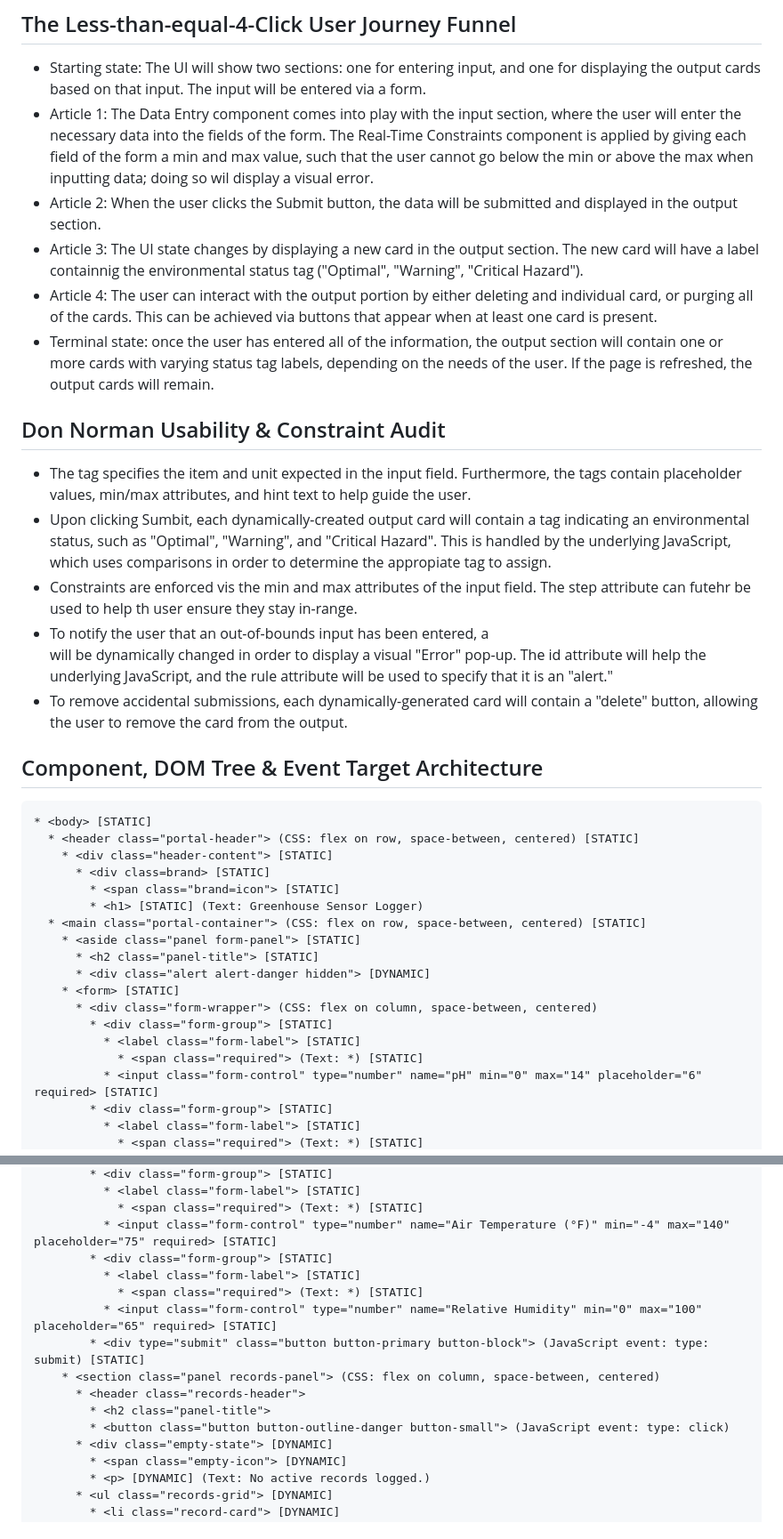
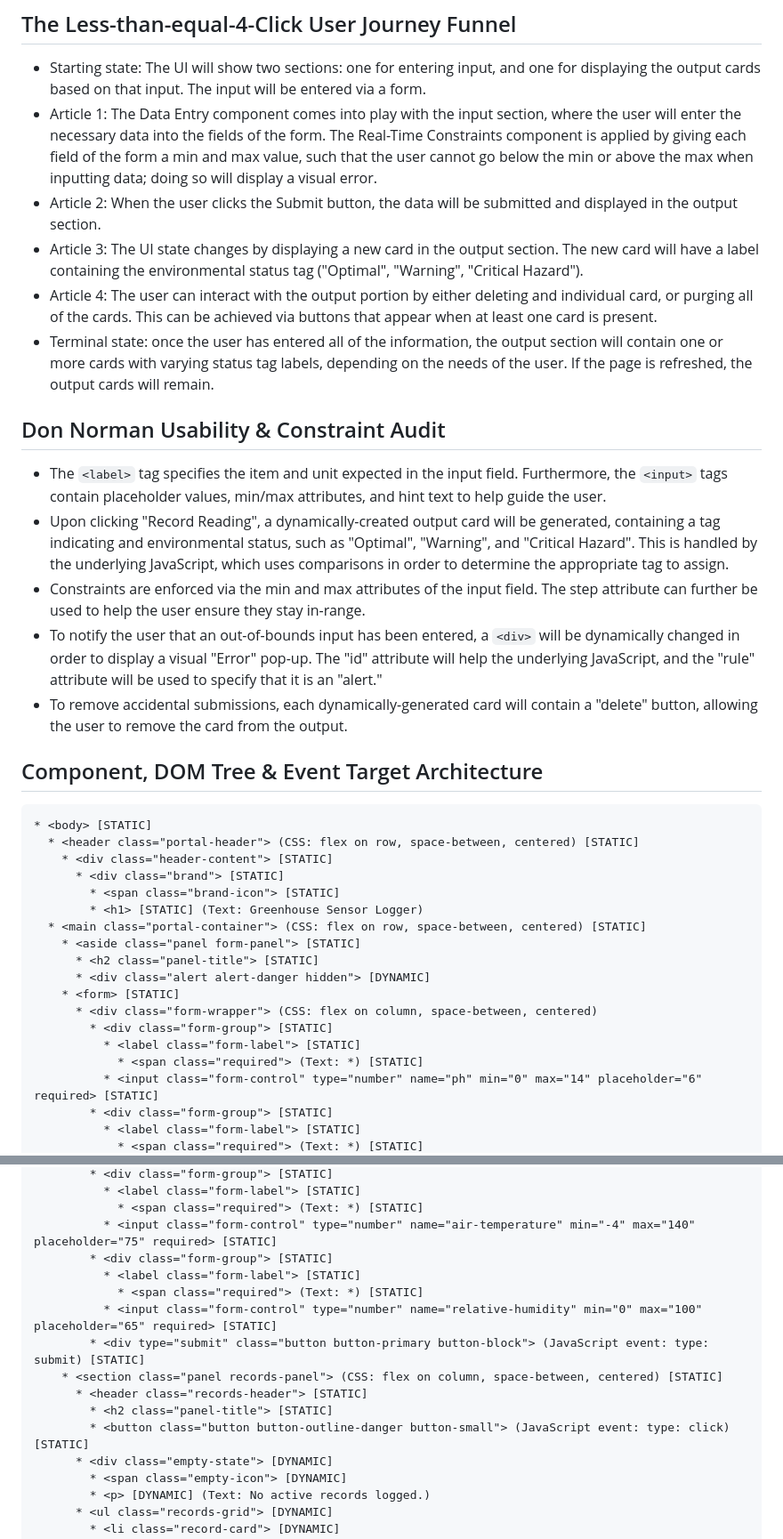
Before and after one commit to MagmeticForce/Web_And_Mobile_Assignment_2, a Markdown page: README.md, 2 parts joined by grey strips. Shown at 89% size. Rendered like a GitHub page.

Commit message:
README.md With Fixed Typos and Fixed Formatting Issues
Some typos have been fixed, and some of the HTML tags now render.

````diff
--- a/README.md
+++ b/README.md
@@ -2,17 +2,17 @@
 
 ## The Less-than-equal-4-Click User Journey Funnel
 * Starting state: The UI will show two sections: one for entering input, and one for displaying the output cards based on that input. The input will be entered via a form.
-* Article 1: The Data Entry component comes into play with the input section, where the user will enter the necessary data into the fields of the form. The Real-Time Constraints component is applied by giving each field of the form a min and max value, such that the user cannot go below the min or above the max when inputting data; doing so wil display a visual error.
+* Article 1: The Data Entry component comes into play with the input section, where the user will enter the necessary data into the fields of the form. The Real-Time Constraints component is applied by giving each field of the form a min and max value, such that the user cannot go below the min or above the max when inputting data; doing so will display a visual error.
 * Article 2: When the user clicks the Submit button, the data will be submitted and displayed in the output section.
-* Article 3: The UI state changes by displaying a new card in the output section. The new card will have a label containnig the environmental status tag ("Optimal", "Warning", "Critical Hazard").
+* Article 3: The UI state changes by displaying a new card in the output section. The new card will have a label containing the environmental status tag ("Optimal", "Warning", "Critical Hazard").
 * Article 4: The user can interact with the output portion by either deleting and individual card, or purging all of the cards. This can be achieved via buttons that appear when at least one card is present.
 * Terminal state: once the user has entered all of the information, the output section will contain one or more cards with varying status tag labels, depending on the needs of the user. If the page is refreshed, the output cards will remain.
 
 ## Don Norman Usability & Constraint Audit
-* The <label> tag specifies the item and unit expected in the input field. Furthermore, the <input> tags contain placeholder values, min/max attributes, and hint text to help guide the user.
-* Upon clicking Sumbit, each dynamically-created output card will contain a tag indicating an environmental status, such as "Optimal", "Warning", and "Critical Hazard". This is handled by the underlying JavaScript, which uses comparisons in order to determine the appropiate tag to assign.
-* Constraints are enforced vis the min and max attributes of the input field. The step attribute can futehr be used to help th user ensure they stay in-range.
-* To notify the user that an out-of-bounds input has been entered, a <div> will be dynamically changed in order to display a visual "Error" pop-up. The id attribute will help the underlying JavaScript, and the rule attribute will be used to specify that it is an "alert."
+* The ```<label>``` tag specifies the item and unit expected in the input field. Furthermore, the ```<input>``` tags contain placeholder values, min/max attributes, and hint text to help guide the user.
+* Upon clicking "Record Reading", a dynamically-created output card will be generated, containing a tag indicating and environmental status, such as "Optimal", "Warning", and "Critical Hazard". This is handled by the underlying JavaScript, which uses comparisons in order to determine the appropriate tag to assign.
+* Constraints are enforced via the min and max attributes of the input field. The step attribute can further be used to help the user ensure they stay in-range.
+* To notify the user that an out-of-bounds input has been entered, a ```<div>``` will be dynamically changed in order to display a visual "Error" pop-up. The "id" attribute will help the underlying JavaScript, and the "rule" attribute will be used to specify that it is an "alert."
 * To remove accidental submissions, each dynamically-generated card will contain a "delete" button, allowing the user to remove the card from the output.
 
 ## Component, DOM Tree & Event Target Architecture
@@ -21,8 +21,8 @@
 * <body> [STATIC]
   * <header class="portal-header"> (CSS: flex on row, space-between, centered) [STATIC]
     * <div class="header-content"> [STATIC]
-      * <div class=brand> [STATIC]
-        * <span class="brand=icon"> [STATIC]
+      * <div class="brand"> [STATIC]
+        * <span class="brand-icon"> [STATIC]
         * <h1> [STATIC] (Text: Greenhouse Sensor Logger)
   * <main class="portal-container"> (CSS: flex on row, space-between, centered) [STATIC]
     * <aside class="panel form-panel"> [STATIC]
@@ -33,7 +33,7 @@
         * <div class="form-group"> [STATIC]
           * <label class="form-label"> [STATIC]
             * <span class="required"> (Text: *) [STATIC]
-          * <input class="form-control" type="number" name="pH" min="0" max="14" placeholder="6" required> [STATIC]
+          * <input class="form-control" type="number" name="ph" min="0" max="14" placeholder="6" required> [STATIC]
         * <div class="form-group"> [STATIC]
           * <label class="form-label"> [STATIC]
             * <span class="required"> (Text: *) [STATIC]
@@ -41,16 +41,16 @@
         * <div class="form-group"> [STATIC]
           * <label class="form-label"> [STATIC]
             * <span class="required"> (Text: *) [STATIC]
-          * <input class="form-control" type="number" name="Air Temperature (°F)" min="-4" max="140" placeholder="75" required> [STATIC]
+          * <input class="form-control" type="number" name="air-temperature" min="-4" max="140" placeholder="75" required> [STATIC]
         * <div class="form-group"> [STATIC]
           * <label class="form-label"> [STATIC]
             * <span class="required"> (Text: *) [STATIC]
-          * <input class="form-control" type="number" name="Relative Humidity" min="0" max="100" placeholder="65" required> [STATIC]
+          * <input class="form-control" type="number" name="relative-humidity" min="0" max="100" placeholder="65" required> [STATIC]
         * <div type="submit" class="button button-primary button-block"> (JavaScript event: type: submit) [STATIC]
-    * <section class="panel records-panel"> (CSS: flex on column, space-between, centered)
-      * <header class="records-header">
-        * <h2 class="panel-title">
-        * <button class="button button-outline-danger button-small"> (JavaScript event: type: click)
+    * <section class="panel records-panel"> (CSS: flex on column, space-between, centered) [STATIC]
+      * <header class="records-header"> [STATIC]
+        * <h2 class="panel-title"> [STATIC]
+        * <button class="button button-outline-danger button-small"> (JavaScript event: type: click) [STATIC]
       * <div class="empty-state"> [DYNAMIC]
         * <span class="empty-icon"> [DYNAMIC]
         * <p> [DYNAMIC] (Text: No active records logged.)
````
Also changed, not shown: other parts of README.md (+1 -1 lines).
